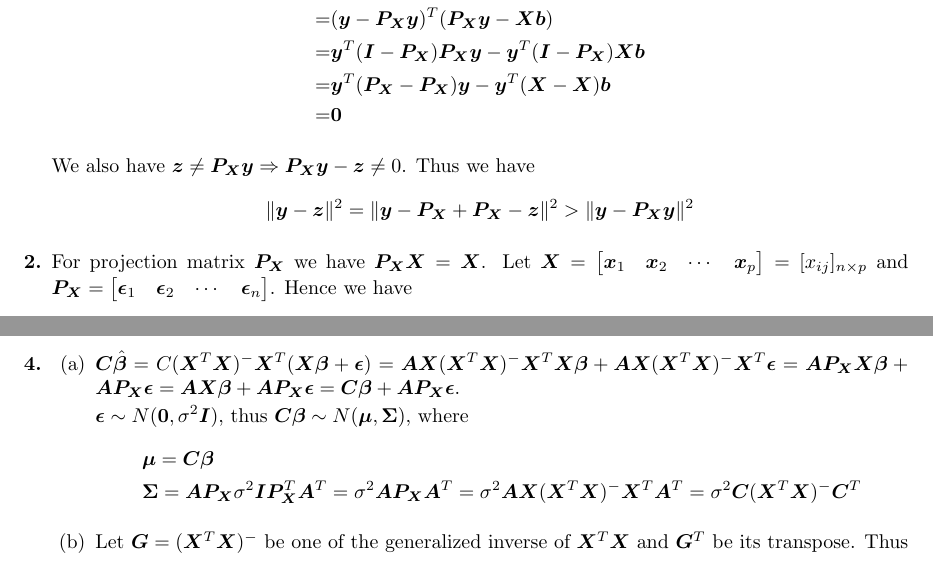
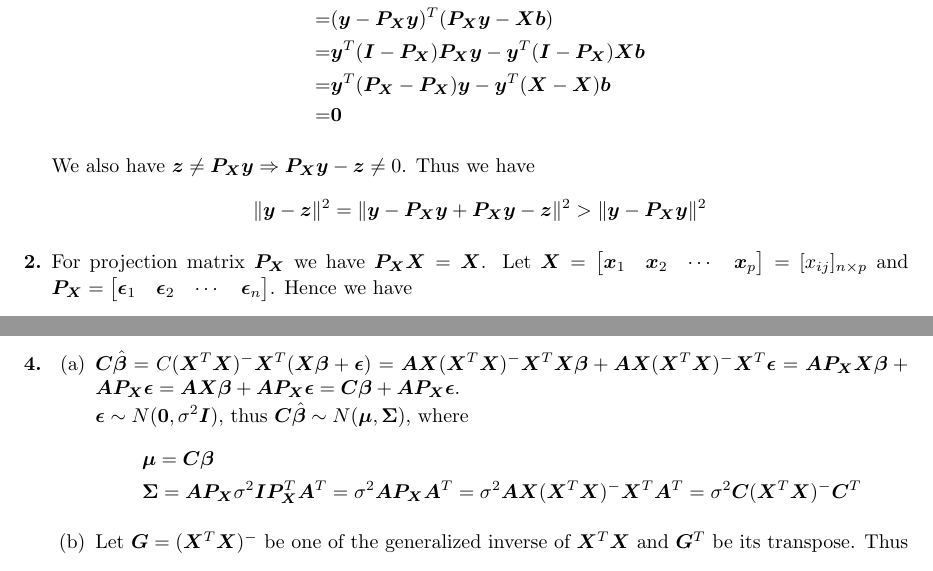
Before and after one commit to fanne-stat/Homework, a LaTeX document (STAT510/STAT510hw2YifanZhu/STAT510hw2YifanZhu.tex): two parts of pages 1 and 2 of 3, joined at a grey line, cut so that both start at the same text. The pictures show the PDF file STAT510/STAT510hw2YifanZhu/STAT510hw2YifanZhu.pdf that the author committed with the source.

Commit message:
modified some mistakes in stat 510 homework 2

```diff
--- a/STAT510/STAT510hw2YifanZhu/STAT510hw2YifanZhu.tex
+++ b/STAT510/STAT510hw2YifanZhu/STAT510hw2YifanZhu.tex
@@ -48,7 +48,7 @@
 	\end{align*}
 
 	We also have $\bm z \neq \bm P_{\bm X}\bm y \Rightarrow \bm P_{\bm X} \bm y - \bm z \neq 0$. Thus we have
-	\[\|\bm y - \bm z\|^2 = \|\bm y - \bm P_{\bm X} + \bm P_{\bm X} - \bm z\|^2 > \| \bm y - \bm P_{\bm X} \bm y\|^2\]
+	\[\|\bm y - \bm z\|^2 = \|\bm y - \bm P_{\bm X}\bm y + \bm P_{\bm X}\bm y - \bm z\|^2 > \| \bm y - \bm P_{\bm X} \bm y\|^2\]
 
 
 	\item
```
Also changed, not shown: STAT510/STAT510hw2YifanZhu/STAT510hw2YifanZhu.pdf, STAT580/STAT580hw1YifanZhu/STAT580hw1YifanZhu.pdf (renamed from STAT580/STAT543hw1YifanZhu/STAT580hw1YifanZhu.pdf), STAT580/STAT580hw1YifanZhu/STAT580hw1YifanZhu.tex (renamed from STAT580/STAT543hw1YifanZhu/STAT580hw1YifanZhu.tex), STAT580/STAT580hw1YifanZhu/codes/p1.c (renamed from STAT580/STAT543hw1YifanZhu/codes/p1.c), STAT580/STAT580hw1YifanZhu/codes/p1.txt (renamed from STAT580/STAT543hw1YifanZhu/codes/p1.txt), STAT510/STAT510hw2YifanZhu/STAT510hw2YifanZhu.tex (2 more changed lines), 15 other files.
